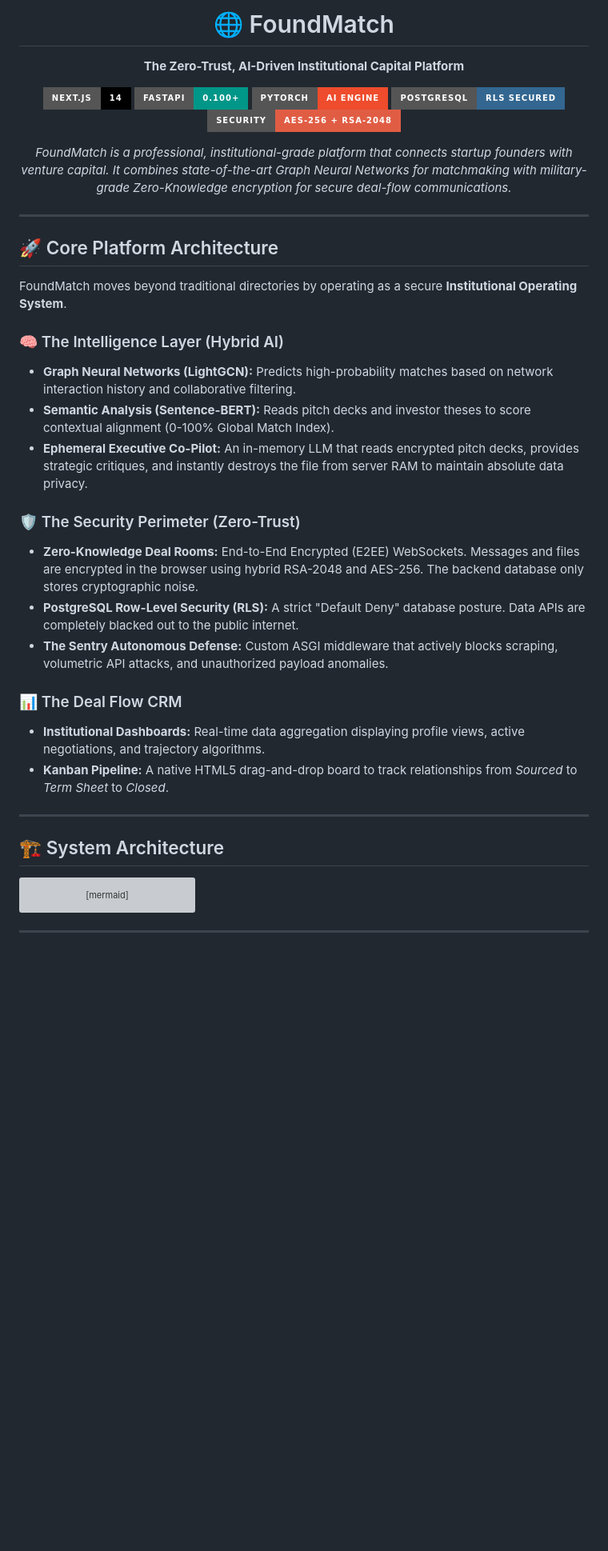
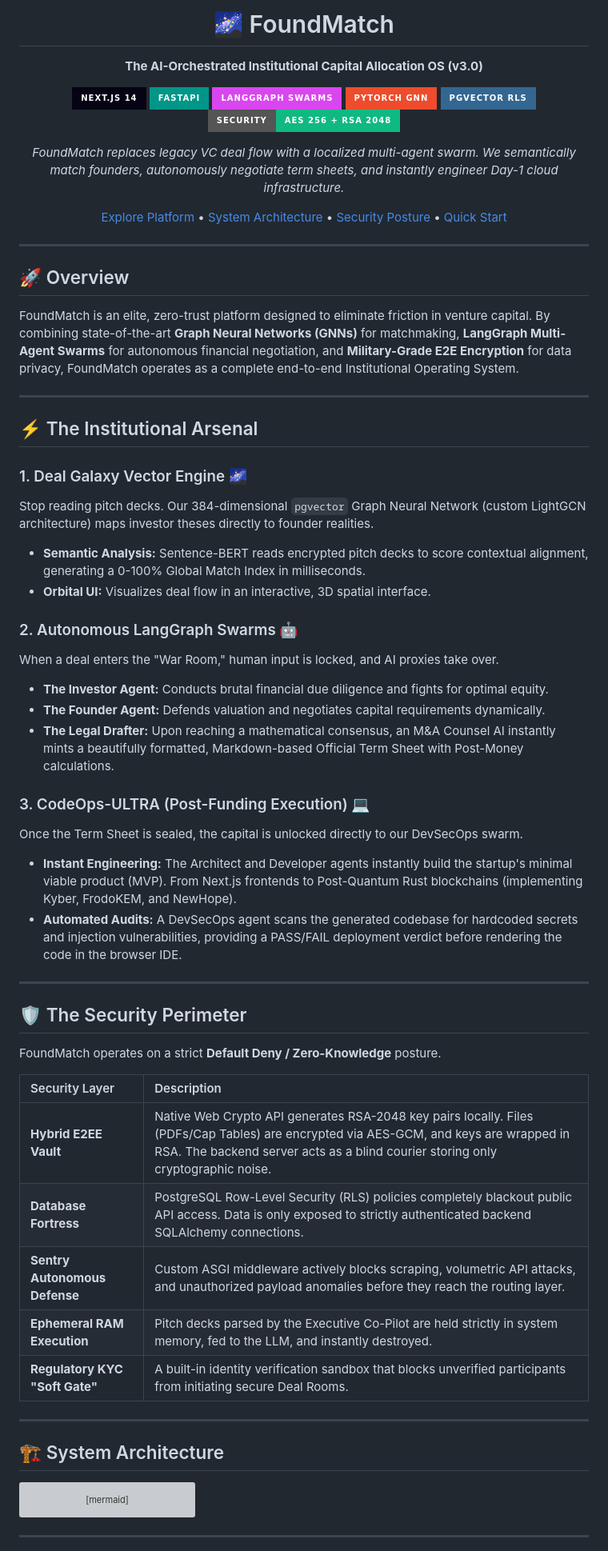
Before and after one commit to Arjo216/Found-Match-1.0, a Markdown page: README.md, the part around the change. Shown at 80% size. GitHub-like rendering; badges without logos; blank space fills up the shorter version; grey boxes are pictures that could not be loaded.

Commit message:
Revise README for FoundMatch v3.0
Updated project name and description, added new badges, and restructured sections for clarity.

````diff
--- a/README.md
+++ b/README.md
@@ -1,41 +1,65 @@
 <div align="center">
 
-# 🌐 FoundMatch
-**The Zero-Trust, AI-Driven Institutional Capital Platform**
+# 🌌 FoundMatch
+**The AI-Orchestrated Institutional Capital Allocation OS (v3.0)**
 
-[![Next.js](https://img.shields.io/badge/Next.js-14-black?style=for-the-badge&logo=next.js)](https://nextjs.org/)
-[![FastAPI](https://img.shields.io/badge/FastAPI-0.100+-009688?style=for-the-badge&logo=fastapi)](https://fastapi.tiangolo.com/)
-[![PyTorch](https://img.shields.io/badge/PyTorch-AI_Engine-EE4C2C?style=for-the-badge&logo=pytorch)](https://pytorch.org/)
-[![PostgreSQL](https://img.shields.io/badge/PostgreSQL-RLS_Secured-336791?style=for-the-badge&logo=postgresql)](https://postgresql.org/)
-[![Encryption](https://img.shields.io/badge/Security-AES--256_%2B_RSA--2048-red?style=for-the-badge)](#)
+[![Next.js 14](https://img.shields.io/badge/Next.js_14-050314?style=for-the-badge&logo=next.js&logoColor=white)](https://nextjs.org/)
+[![FastAPI](https://img.shields.io/badge/FastAPI-009688?style=for-the-badge&logo=fastapi&logoColor=white)](https://fastapi.tiangolo.com/)
+[![LangGraph](https://img.shields.io/badge/LangGraph_Swarms-D946EF?style=for-the-badge&logo=langchain&logoColor=white)](#)
+[![PyTorch](https://img.shields.io/badge/PyTorch_GNN-EE4C2C?style=for-the-badge&logo=pytorch&logoColor=white)](https://pytorch.org/)
+[![PostgreSQL](https://img.shields.io/badge/pgvector_RLS-336791?style=for-the-badge&logo=postgresql&logoColor=white)](https://postgresql.org/)
+[![Security](https://img.shields.io/badge/Security-AES_256_%2B_RSA_2048-10B981?style=for-the-badge)](#)
 
-*FoundMatch is a professional, institutional-grade platform that connects startup founders with venture capital. It combines state-of-the-art Graph Neural Networks for matchmaking with military-grade Zero-Knowledge encryption for secure deal-flow communications.*
+*FoundMatch replaces legacy VC deal flow with a localized multi-agent swarm. We semantically match founders, autonomously negotiate term sheets, and instantly engineer Day-1 cloud infrastructure.*
+
+[Explore Platform](#-the-institutional-arsenal) • [System Architecture](#%EF%B8%8F-system-architecture) • [Security Posture](#%EF%B8%8F-the-security-perimeter) • [Quick Start](#-quick-start-deployment)
 
 </div>
 
 ---
 
-## 🚀 Core Platform Architecture
+## 🚀 Overview
 
-FoundMatch moves beyond traditional directories by operating as a secure **Institutional Operating System**.
+FoundMatch is an elite, zero-trust platform designed to eliminate friction in venture capital. By combining state-of-the-art **Graph Neural Networks (GNNs)** for matchmaking, **LangGraph Multi-Agent Swarms** for autonomous financial negotiation, and **Military-Grade E2E Encryption** for data privacy, FoundMatch operates as a complete end-to-end Institutional Operating System.
 
-### 🧠 The Intelligence Layer (Hybrid AI)
-* **Graph Neural Networks (LightGCN):** Predicts high-probability matches based on network interaction history and collaborative filtering.
-* **Semantic Analysis (Sentence-BERT):** Reads pitch decks and investor theses to score contextual alignment (0-100% Global Match Index).
-* **Ephemeral Executive Co-Pilot:** An in-memory LLM that reads encrypted pitch decks, provides strategic critiques, and instantly destroys the file from server RAM to maintain absolute data privacy.
+---
 
-### 🛡️ The Security Perimeter (Zero-Trust)
-* **Zero-Knowledge Deal Rooms:** End-to-End Encrypted (E2EE) WebSockets. Messages and files are encrypted in the browser using hybrid RSA-2048 and AES-256. The backend database only stores cryptographic noise.
-* **PostgreSQL Row-Level Security (RLS):** A strict "Default Deny" database posture. Data APIs are completely blacked out to the public internet.
-* **The Sentry Autonomous Defense:** Custom ASGI middleware that actively blocks scraping, volumetric API attacks, and unauthorized payload anomalies.
+## ⚡ The Institutional Arsenal
 
-### 📊 The Deal Flow CRM
-* **Institutional Dashboards:** Real-time data aggregation displaying profile views, active negotiations, and trajectory algorithms.
-* **Kanban Pipeline:** A native HTML5 drag-and-drop board to track relationships from *Sourced* to *Term Sheet* to *Closed*.
+### 1. Deal Galaxy Vector Engine 🌌
+Stop reading pitch decks. Our 384-dimensional `pgvector` Graph Neural Network (custom LightGCN architecture) maps investor theses directly to founder realities.
+* **Semantic Analysis:** Sentence-BERT reads encrypted pitch decks to score contextual alignment, generating a 0-100% Global Match Index in milliseconds.
+* **Orbital UI:** Visualizes deal flow in an interactive, 3D spatial interface.
+
+### 2. Autonomous LangGraph Swarms 🤖
+When a deal enters the "War Room," human input is locked, and AI proxies take over.
+* **The Investor Agent:** Conducts brutal financial due diligence and fights for optimal equity.
+* **The Founder Agent:** Defends valuation and negotiates capital requirements dynamically.
+* **The Legal Drafter:** Upon reaching a mathematical consensus, an M&A Counsel AI instantly mints a beautifully formatted, Markdown-based Official Term Sheet with Post-Money calculations.
+
+### 3. CodeOps-ULTRA (Post-Funding Execution) 💻
+Once the Term Sheet is sealed, the capital is unlocked directly to our DevSecOps swarm.
+* **Instant Engineering:** The Architect and Developer agents instantly build the startup's minimal viable product (MVP). From Next.js frontends to Post-Quantum Rust blockchains (implementing Kyber, FrodoKEM, and NewHope).
+* **Automated Audits:** A DevSecOps agent scans the generated codebase for hardcoded secrets and injection vulnerabilities, providing a PASS/FAIL deployment verdict before rendering the code in the browser IDE.
+
+---
+
+## 🛡️ The Security Perimeter
+
+FoundMatch operates on a strict **Default Deny / Zero-Knowledge** posture.
+
+| Security Layer | Description |
+| :--- | :--- |
+| **Hybrid E2EE Vault** | Native Web Crypto API generates RSA-2048 key pairs locally. Files (PDFs/Cap Tables) are encrypted via AES-GCM, and keys are wrapped in RSA. The backend server acts as a blind courier storing only cryptographic noise. |
+| **Database Fortress** | PostgreSQL Row-Level Security (RLS) policies completely blackout public API access. Data is only exposed to strictly authenticated backend SQLAlchemy connections. |
+| **Sentry Autonomous Defense** | Custom ASGI middleware actively blocks scraping, volumetric API attacks, and unauthorized payload anomalies before they reach the routing layer. |
+| **Ephemeral RAM Execution** | Pitch decks parsed by the Executive Co-Pilot are held strictly in system memory, fed to the LLM, and instantly destroyed. |
+| **Regulatory KYC "Soft Gate"** | A built-in identity verification sandbox that blocks unverified participants from initiating secure Deal Rooms. |
 
 ---
 
 ## 🏗️ System Architecture
+
 ```mermaid
 flowchart TB
     %% ==========================================
````
